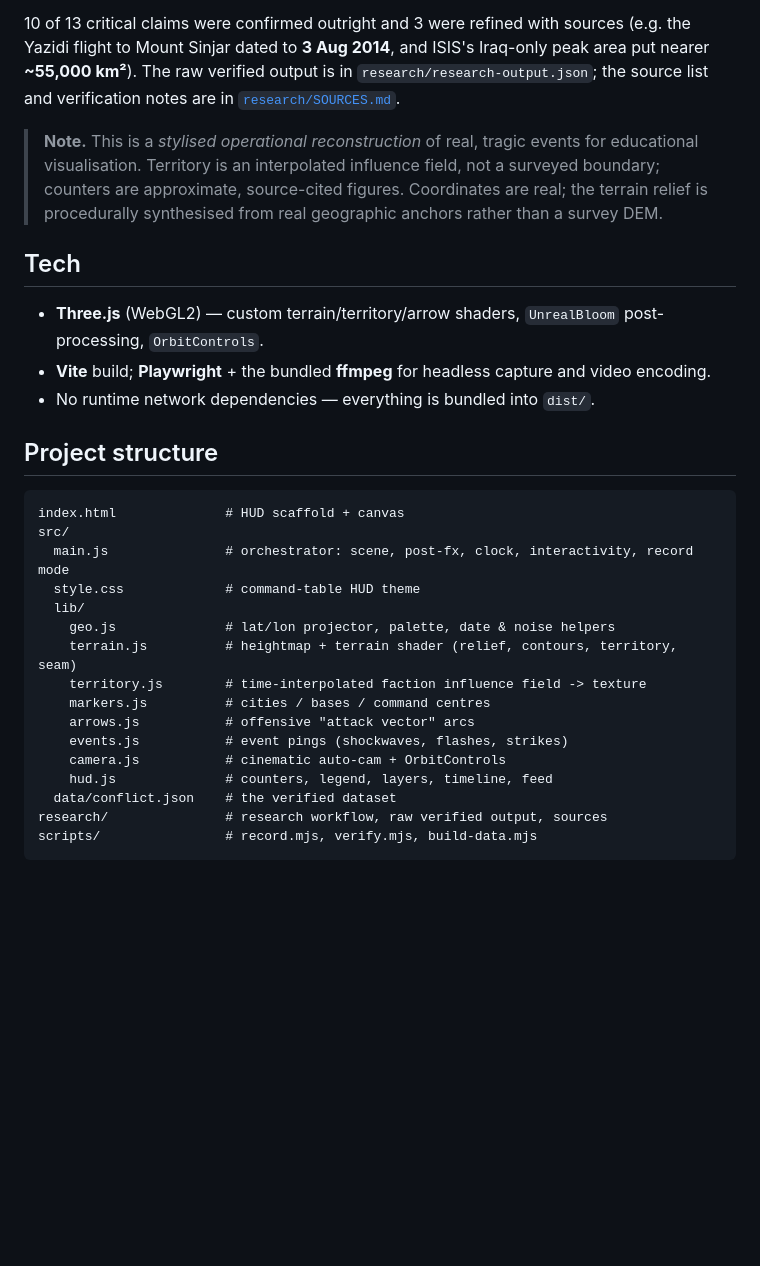
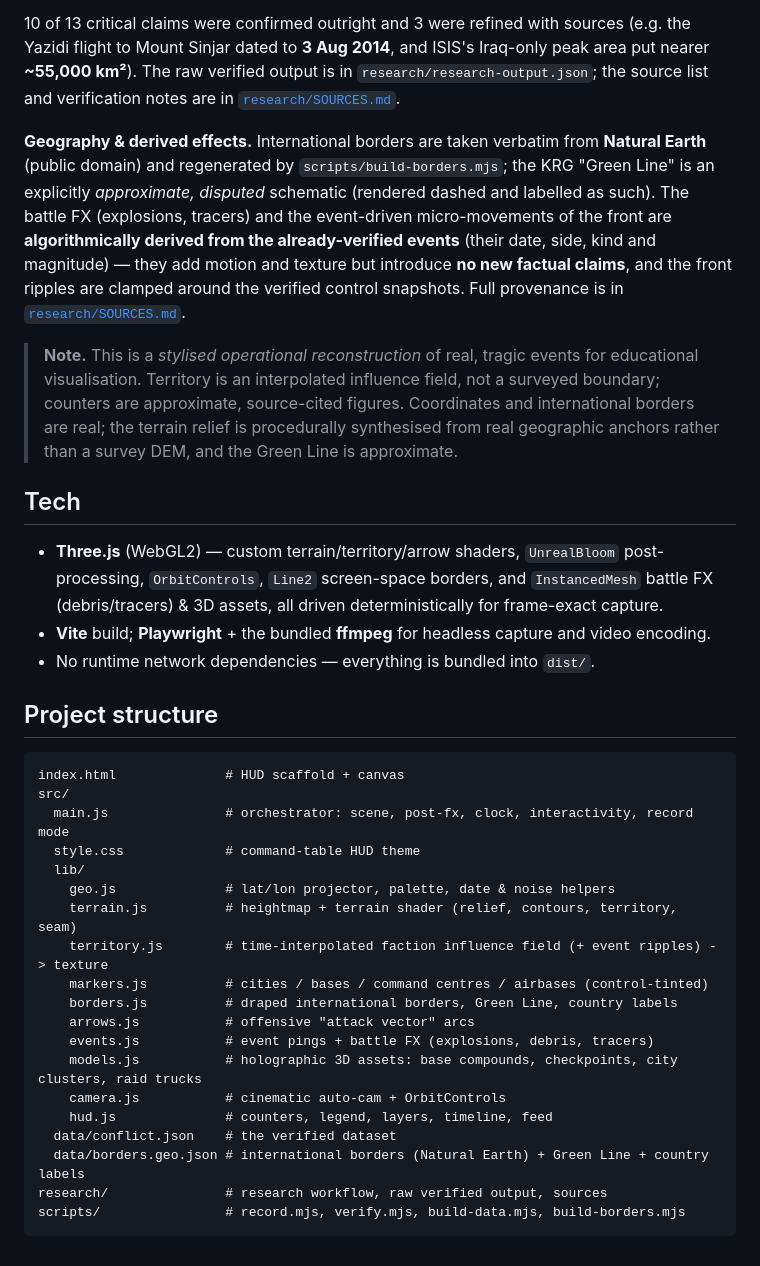
Before and after one commit to IFMUN/VideoSimulations, a Markdown page: README.md, the part around one of its changes. Drawn GitHub-style; blank space fills up the shorter version.

````diff
--- a/README.md
+++ b/README.md
@@ -102,16 +123,29 @@ ISIS's Iraq-only peak area put nearer **~55,000 km²**). The raw verified output
 is in `research/research-output.json`; the source list and verification notes
 are in [`research/SOURCES.md`](research/SOURCES.md).
 
+**Geography & derived effects.** International borders are taken verbatim from
+**Natural Earth** (public domain) and regenerated by `scripts/build-borders.mjs`;
+the KRG "Green Line" is an explicitly *approximate, disputed* schematic (rendered
+dashed and labelled as such). The battle FX (explosions, tracers) and the
+event-driven micro-movements of the front are **algorithmically derived from the
+already-verified events** (their date, side, kind and magnitude) — they add motion
+and texture but introduce **no new factual claims**, and the front ripples are
+clamped around the verified control snapshots. Full provenance is in
+[`research/SOURCES.md`](research/SOURCES.md).
+
 > **Note.** This is a *stylised operational reconstruction* of real, tragic
 > events for educational visualisation. Territory is an interpolated influence
 > field, not a surveyed boundary; counters are approximate, source-cited
-> figures. Coordinates are real; the terrain relief is procedurally synthesised
-> from real geographic anchors rather than a survey DEM.
+> figures. Coordinates and international borders are real; the terrain relief is
+> procedurally synthesised from real geographic anchors rather than a survey DEM,
+> and the Green Line is approximate.
 
 ## Tech
 
 - **Three.js** (WebGL2) — custom terrain/territory/arrow shaders, `UnrealBloom`
-  post-processing, `OrbitControls`.
+  post-processing, `OrbitControls`, `Line2` screen-space borders, and
+  `InstancedMesh` battle FX (debris/tracers) & 3D assets, all driven
+  deterministically for frame-exact capture.
 - **Vite** build; **Playwright** + the bundled **ffmpeg** for headless capture
   and video encoding.
 - No runtime network dependencies — everything is bundled into `dist/`.
@@ -126,13 +160,16 @@ src/
   lib/
     geo.js              # lat/lon projector, palette, date & noise helpers
     terrain.js          # heightmap + terrain shader (relief, contours, territory, seam)
-    territory.js        # time-interpolated faction influence field -> texture
-    markers.js          # cities / bases / command centres
+    territory.js        # time-interpolated faction influence field (+ event ripples) -> texture
+    markers.js          # cities / bases / command centres / airbases (control-tinted)
+    borders.js          # draped international borders, Green Line, country labels
     arrows.js           # offensive "attack vector" arcs
-    events.js           # event pings (shockwaves, flashes, strikes)
+    events.js           # event pings + battle FX (explosions, debris, tracers)
+    models.js           # holographic 3D assets: base compounds, checkpoints, city clusters, raid trucks
     camera.js           # cinematic auto-cam + OrbitControls
     hud.js              # counters, legend, layers, timeline, feed
   data/conflict.json    # the verified dataset
+  data/borders.geo.json # international borders (Natural Earth) + Green Line + country labels
 research/               # research workflow, raw verified output, sources
-scripts/                # record.mjs, verify.mjs, build-data.mjs
+scripts/                # record.mjs, verify.mjs, build-data.mjs, build-borders.mjs
 ```
````
Also changed, not shown: other parts of README.md (+29 -8 lines).
